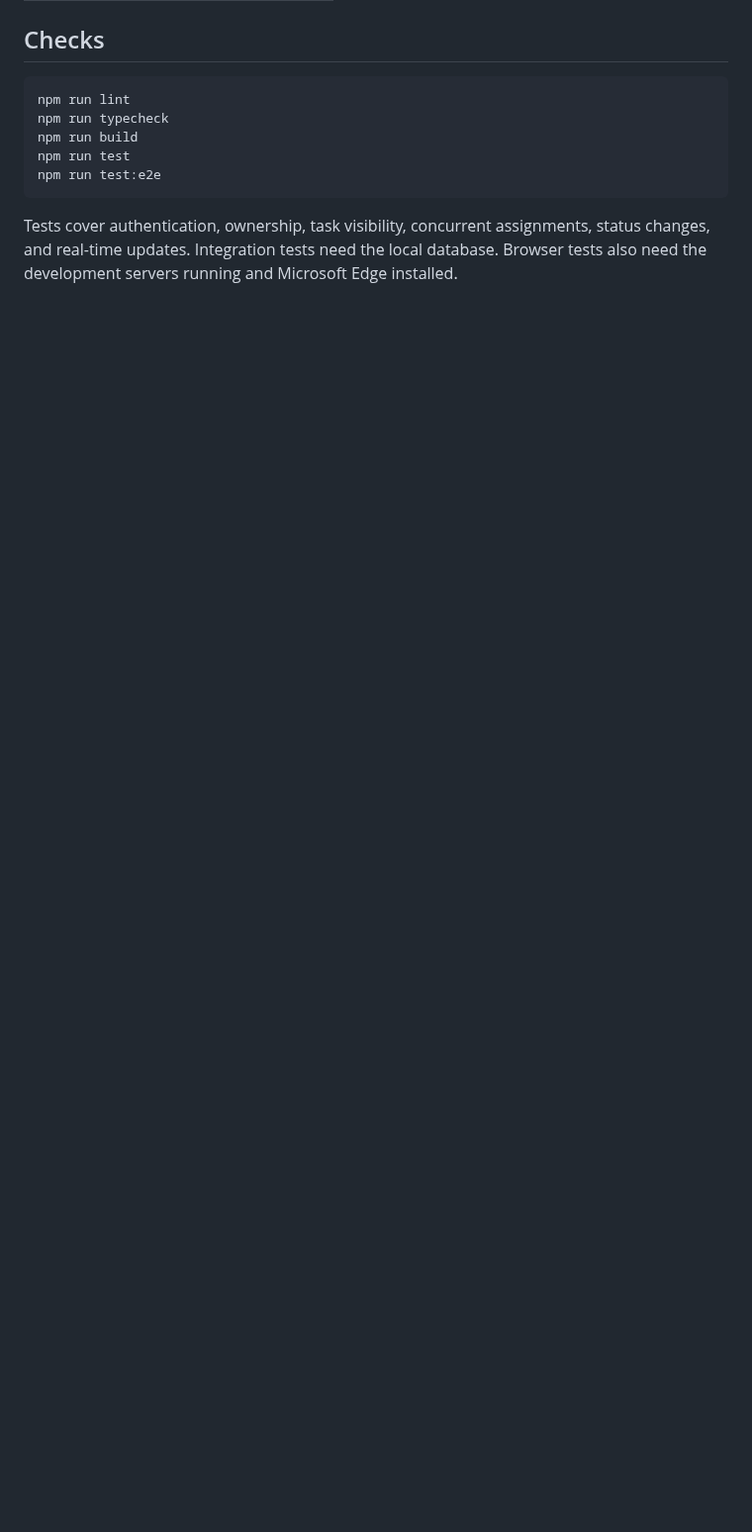
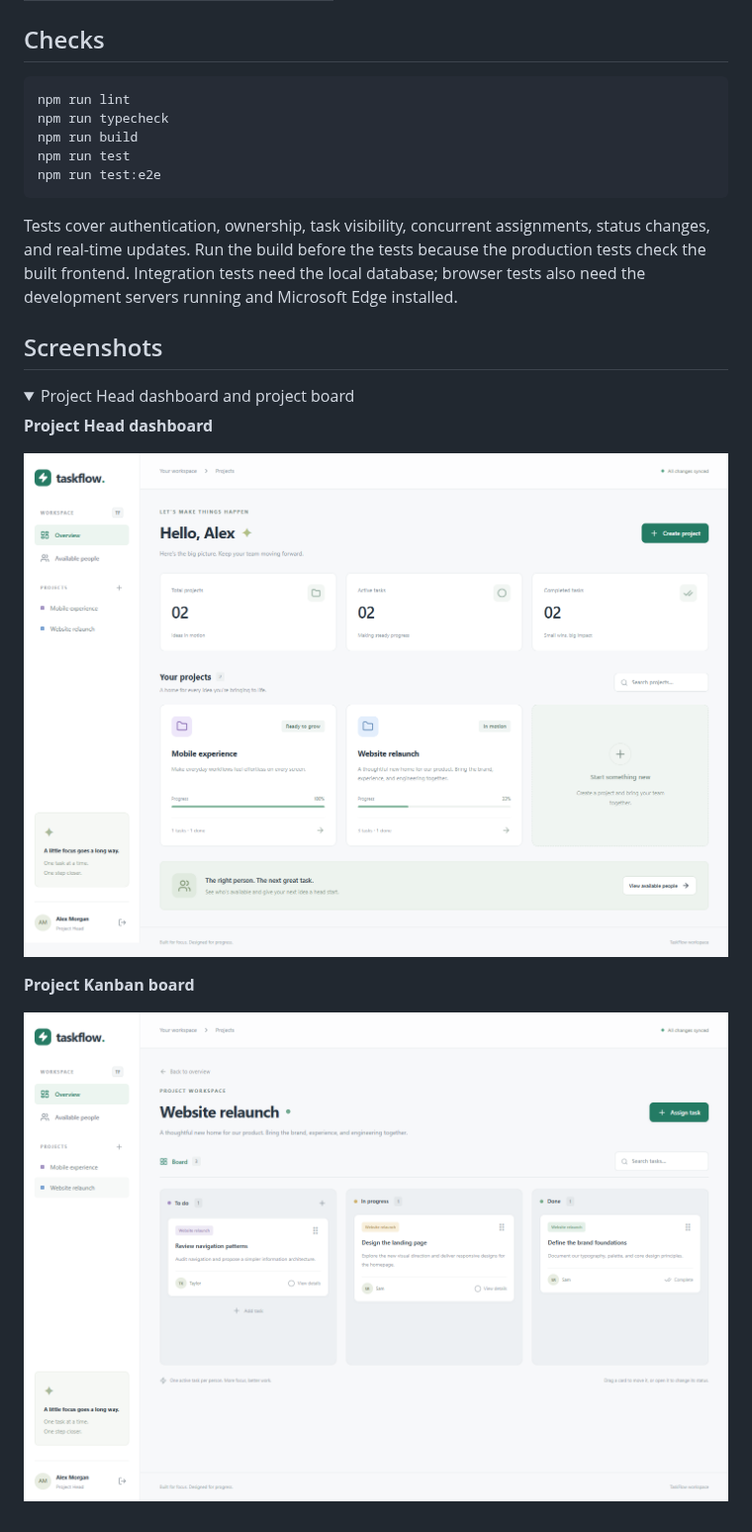
Before and after one commit to V-Rytham/TaskFlow, a Markdown page: README.md, the part around one of its changes. Shown at 99% size. Rendered like a GitHub page; folded sections open; blank space fills up the shorter version.

````diff
--- a/README.md
+++ b/README.md
@@ -68,4 +109,18 @@ npm run test
 npm run test:e2e
 ```
 
-Tests cover authentication, ownership, task visibility, concurrent assignments, status changes, and real-time updates. Integration tests need the local database. Browser tests also need the development servers running and Microsoft Edge installed.
+Tests cover authentication, ownership, task visibility, concurrent assignments, status changes, and real-time updates. Run the build before the tests because the production tests check the built frontend. Integration tests need the local database; browser tests also need the development servers running and Microsoft Edge installed.
+
+## Screenshots
+
+<details>
+<summary>Project Head dashboard and project board</summary>
+
+**Project Head dashboard**
+
+![Project Head dashboard](screenshots/head-dashboard.png)
+
+**Project Kanban board**
+
+![Tasks grouped into To do, In progress, and Done](screenshots/project-board.png)
+
````
Also changed, not shown: other parts of README.md (+67 -25 lines), videos/demo-assignee.png (added), videos/demo-project-head.png (added), videos/taskflow-demo-poster.jpg (added), 7 other files.
